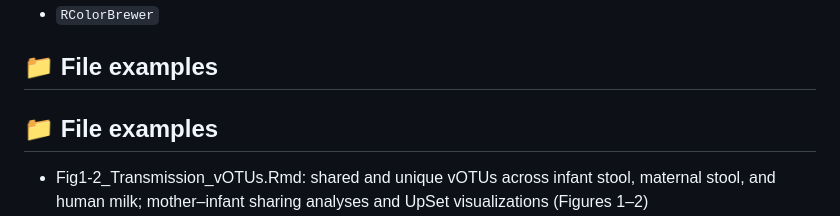
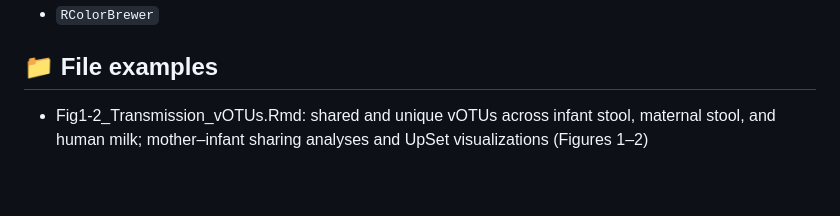
Before and after one commit to ElenaCabelloYeves/mami-phageome-analysis, a Markdown page: plots_stats/README.md, the part around the change. Drawn GitHub-style; blank space fills up the shorter version.

```diff
--- a/plots_stats/README.md
+++ b/plots_stats/README.md
@@ -153,8 +153,6 @@ Most scripts rely on the following R packages:
 
 ## 📁 File examples
 
-## 📁 File examples
-
 - Fig1-2_Transmission_vOTUs.Rmd: shared and unique vOTUs across infant stool, maternal stool, and human milk; mother–infant sharing analyses and UpSet visualizations (Figures 1–2)
 - Fig1_TableS1_Delivery_vOTUs.Rmd: delivery-related comparisons and supplementary analyses of shared vOTUs (Table S1)
 - Fig2_abundance_threshold.Rmd: identification of dominant phageome thresholds and persistent high-abundance vOTUs (Figure 2)
```
